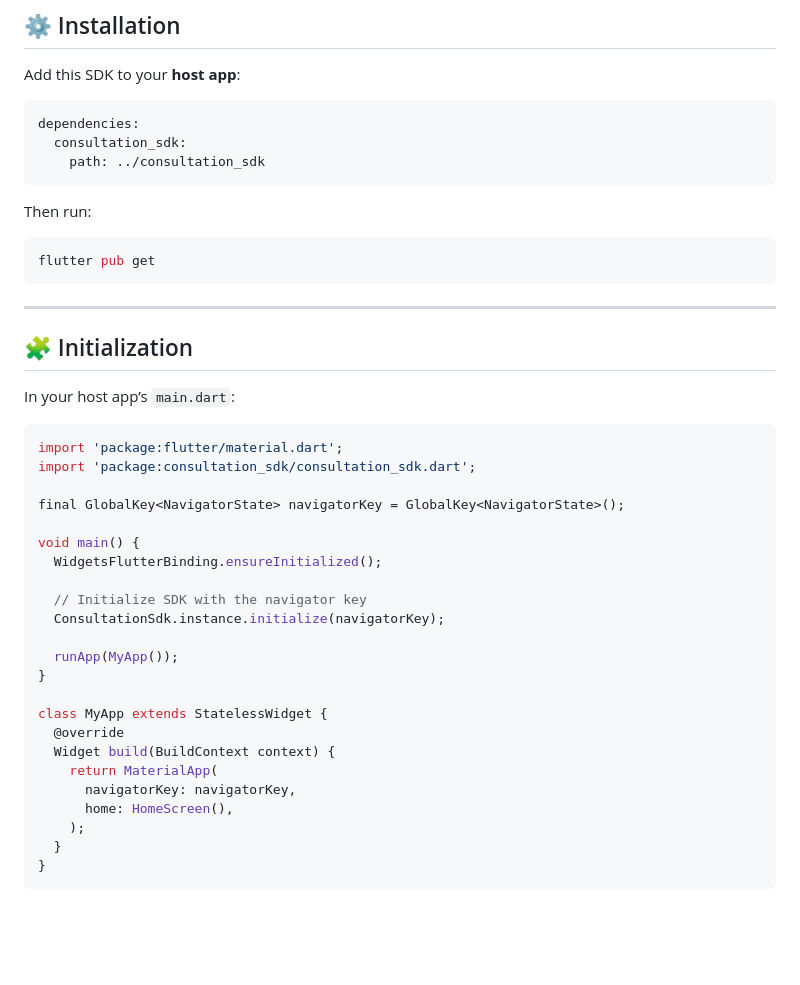
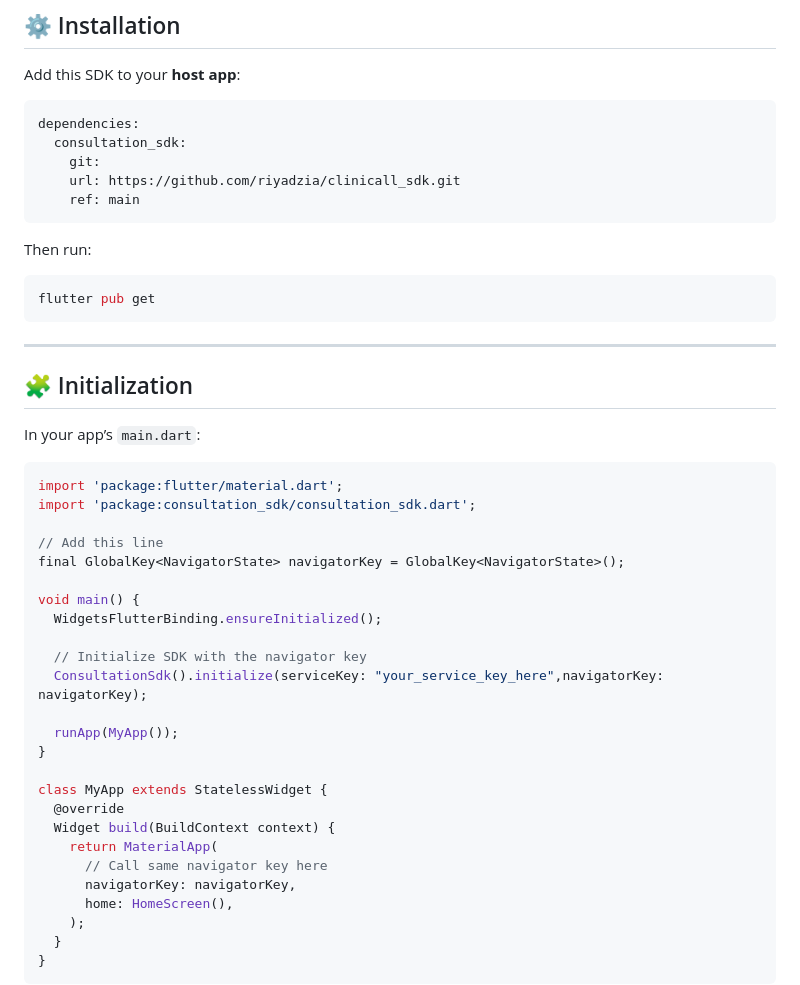
Before and after one commit to riyadzia/consultation_sdk, a Markdown page: README.md, the part around one of its changes. Rendered like a GitHub page; blank space fills up the shorter version.

````diff
--- a/README.md
+++ b/README.md
@@ -33,7 +33,9 @@ Add this SDK to your **host app**:
 ```yaml
 dependencies:
   consultation_sdk:
-    path: ../consultation_sdk
+    git:
+    url: https://github.com/riyadzia/clinicall_sdk.git
+    ref: main
 ```
 
 Then run:
@@ -46,19 +48,20 @@ flutter pub get
 
 ## 🧩 Initialization
 
-In your host app’s `main.dart`:
+In your app’s `main.dart`:
 
 ```dart
 import 'package:flutter/material.dart';
 import 'package:consultation_sdk/consultation_sdk.dart';
 
+// Add this line
 final GlobalKey<NavigatorState> navigatorKey = GlobalKey<NavigatorState>();
 
 void main() {
   WidgetsFlutterBinding.ensureInitialized();
 
   // Initialize SDK with the navigator key
-  ConsultationSdk.instance.initialize(navigatorKey);
+  ConsultationSdk().initialize(serviceKey: "your_service_key_here",navigatorKey: navigatorKey);
 
   runApp(MyApp());
 }
@@ -67,6 +70,7 @@ class MyApp extends StatelessWidget {
   @override
   Widget build(BuildContext context) {
     return MaterialApp(
+      // Call same navigator key here
       navigatorKey: navigatorKey,
       home: HomeScreen(),
     );
````
Also changed, not shown: other parts of README.md (+15 -25 lines).
